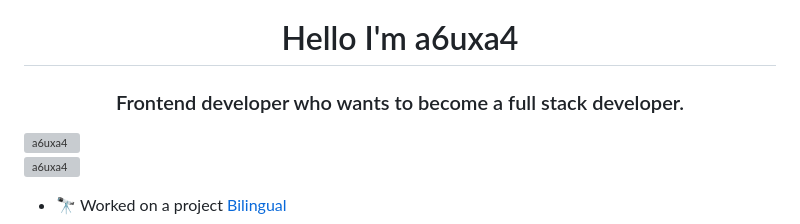
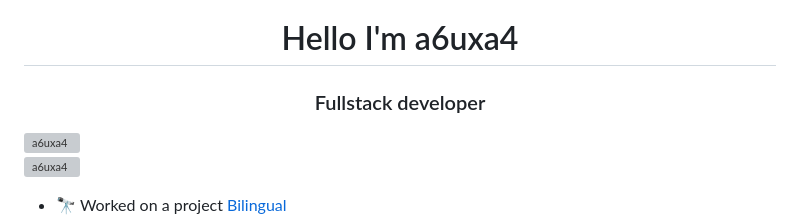
Before and after one commit to a6uxa4/a6uxa4, a Markdown page: README.md, the part around the change. Rendered like a GitHub page; grey boxes are pictures that could not be loaded.

```diff
--- a/README.md
+++ b/README.md
@@ -1,5 +1,5 @@
 <h1 align="center">Hello I'm a6uxa4</h1>
-<h3 align="center">Frontend developer who wants to become a full stack developer.</h3>
+<h3 align="center">Fullstack developer</h3>
 <img width="400" align="right" src="https://i.pinimg.com/originals/54/c9/af/54c9af226721e95539a5cd9592d635bb.gif" alt="a6uxa4" />
 
 <p align="left"> <img src="https://komarev.com/ghpvc/?username=a6uxa4&label=Profile%20views&color=0e75b6&style=flat" alt="a6uxa4" /> </p>
```
